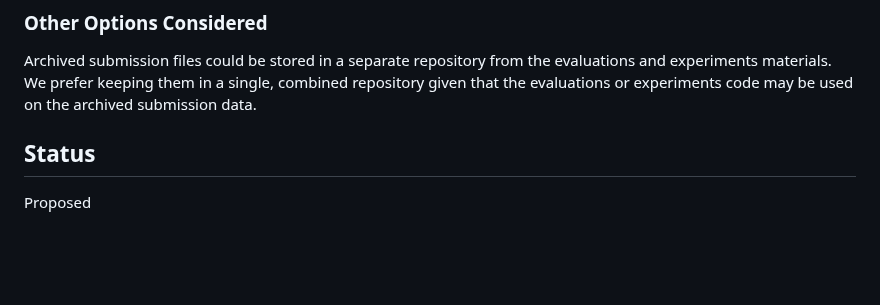
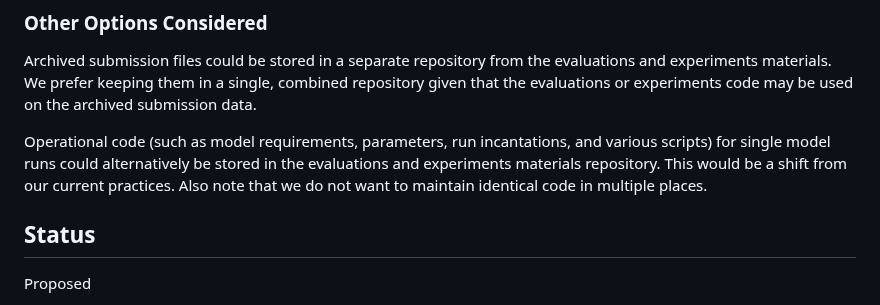
Before and after one commit to reichlab/decisions, a Markdown page: decisions/2025-01-13-rfc-reichlab-model-materials-storage.md, the part around the change. Drawn GitHub-style; blank space fills up the shorter version.

Commit message:
Add other options considered for operational model code location

```diff
--- a/decisions/2025-01-13-rfc-reichlab-model-materials-storage.md
+++ b/decisions/2025-01-13-rfc-reichlab-model-materials-storage.md
@@ -103,6 +103,8 @@ If the model in question is an ensemble, additional directories containing code,
 
 Archived submission files could be stored in a separate repository from the evaluations and experiments materials. We prefer keeping them in a single, combined repository given that the evaluations or experiments code may be used on the archived submission data.
 
+Operational code (such as model requirements, parameters, run incantations, and various scripts) for single model runs could alternatively be stored in the evaluations and experiments materials repository. This would be a shift from our current practices. Also note that we do not want to maintain identical code in multiple places.
+
 ## Status
 
 Proposed
```
